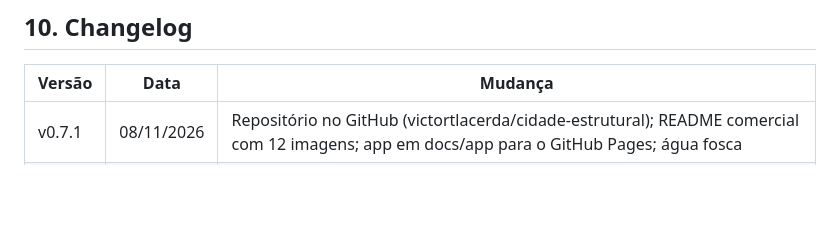
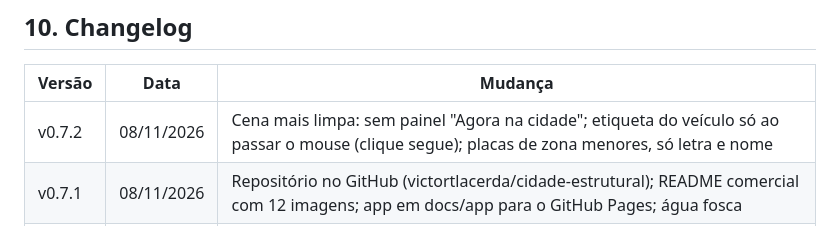
Before and after one commit to victortlacerda/cidade-estrutural, a Markdown page: docs/ROADMAP.md, the part around the change. GitHub-like rendering; blank space fills up the shorter version.

```diff
--- a/docs/ROADMAP.md
+++ b/docs/ROADMAP.md
@@ -313,6 +313,7 @@ scripts/cutn.mjs       fotos headless por instante da obra
 
 | Versão | Data | Mudança |
 |---|---|---|
+| v0.7.2 | 08/11/2026 | Cena mais limpa: sem painel "Agora na cidade"; etiqueta do veículo só ao passar o mouse (clique segue); placas de zona menores, só letra e nome |
 | v0.7.1 | 08/11/2026 | Repositório no GitHub (victortlacerda/cidade-estrutural); README comercial com 12 imagens; app em docs/app para o GitHub Pages; água fosca |
 | v0.7 | 08/11/2026 | Obra C3 ponte estaiada em balanço sucessivo; leito do rio em corte; 32 testes |
 | v0.6 | 07/11/2026 | Obras I1 protensão e C2 içamento na ponte; mapa de tensões na face; ponte some durante a obra; 26 testes |
```
Also changed, not shown: README.md (+1 -1 lines), docs/img/03-logistica.jpg, 4 other files.
